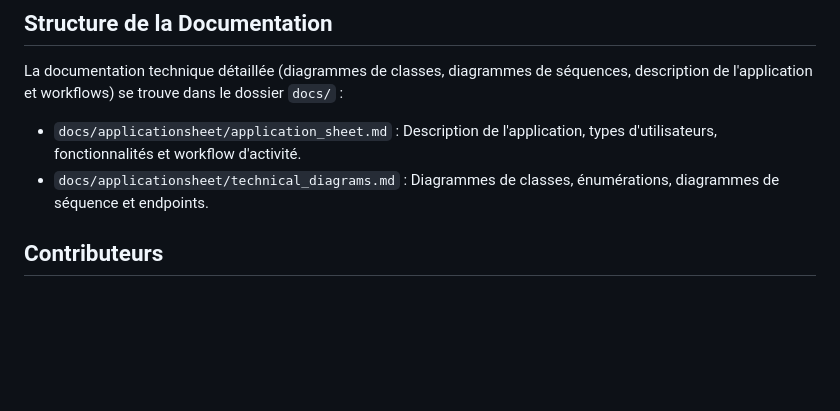
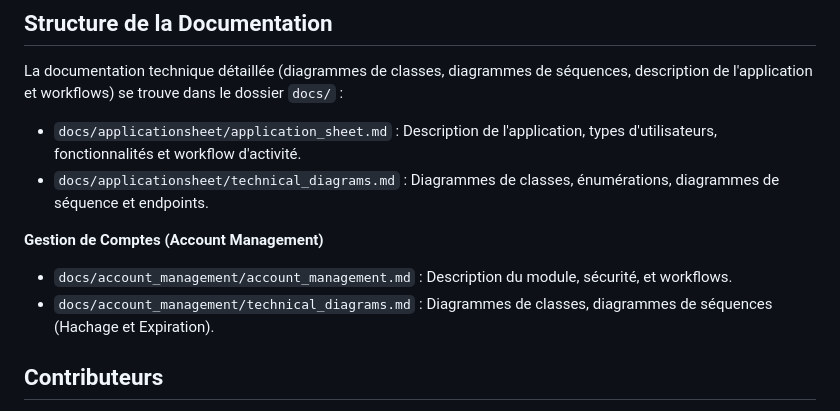
Before and after one commit to sarabenbraham/Icosnet_Traceability_Platform, a Markdown page: README.md, the part around the change. Rendered like a GitHub page; blank space fills up the shorter version.

Commit message:
docs: add technical documentation and diagrams for the account management module

```diff
--- a/README.md
+++ b/README.md
@@ -93,6 +93,10 @@ La documentation technique détaillée (diagrammes de classes, diagrammes de sé
 * `docs/applicationsheet/application_sheet.md` : Description de l'application, types d'utilisateurs, fonctionnalités et workflow d'activité.
 * `docs/applicationsheet/technical_diagrams.md` : Diagrammes de classes, énumérations, diagrammes de séquence et endpoints.
 
+**Gestion de Comptes (Account Management)**
+* `docs/account_management/account_management.md` : Description du module, sécurité, et workflows.
+* `docs/account_management/technical_diagrams.md` : Diagrammes de classes, diagrammes de séquences (Hachage et Expiration).
+
 ## Contributeurs
 
 * Sara Benbraham
```
Also changed, not shown: docs/account_management/account_management.md (added, +53 -0 lines), docs/account_management/technical_diagrams.md (added, +93 -0 lines).
